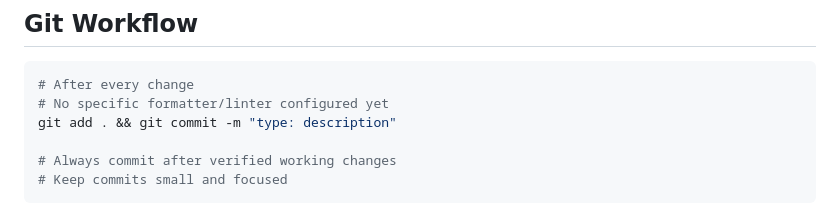
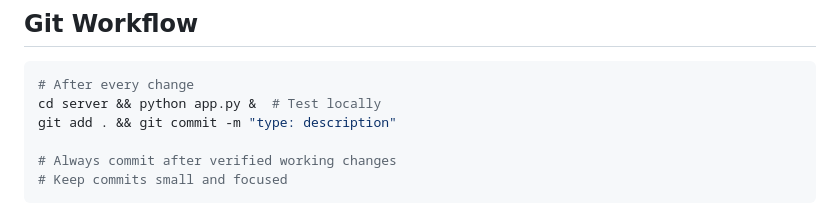
Before and after one commit to maxexcloo/dailydisplay, a Markdown page: CLAUDE.md, the part around the change. Drawn GitHub-style.

````diff
--- a/CLAUDE.md
+++ b/CLAUDE.md
@@ -64,7 +64,7 @@ docker run -p 7777:7777 -e CONFIG="$CONFIG" dailydisplay  # Run container
 ## Git Workflow
 ```bash
 # After every change
-# No specific formatter/linter configured yet
+cd server && python app.py &  # Test locally
 git add . && git commit -m "type: description"
 
 # Always commit after verified working changes
````
Also changed, not shown: README.md (+6 -6 lines).
